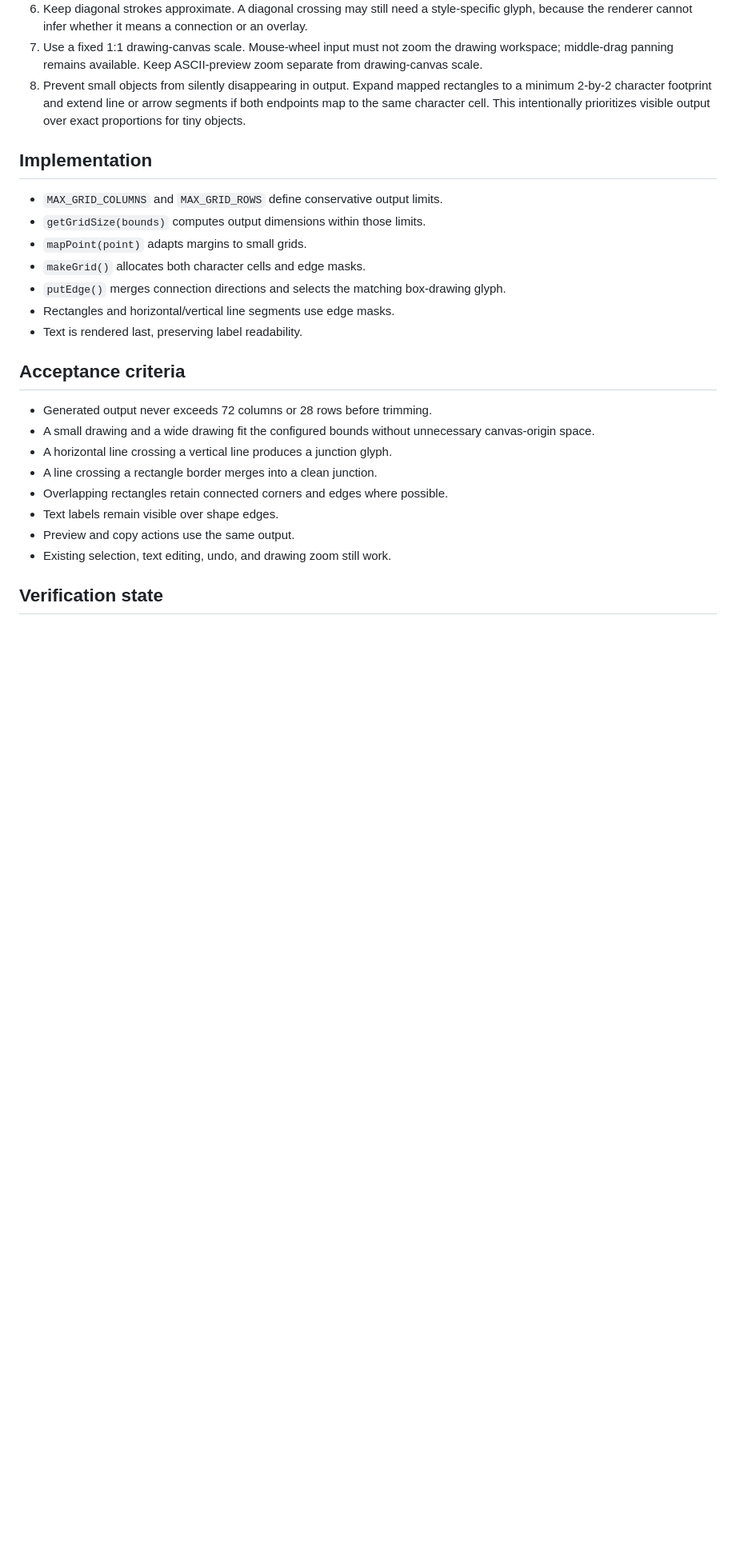
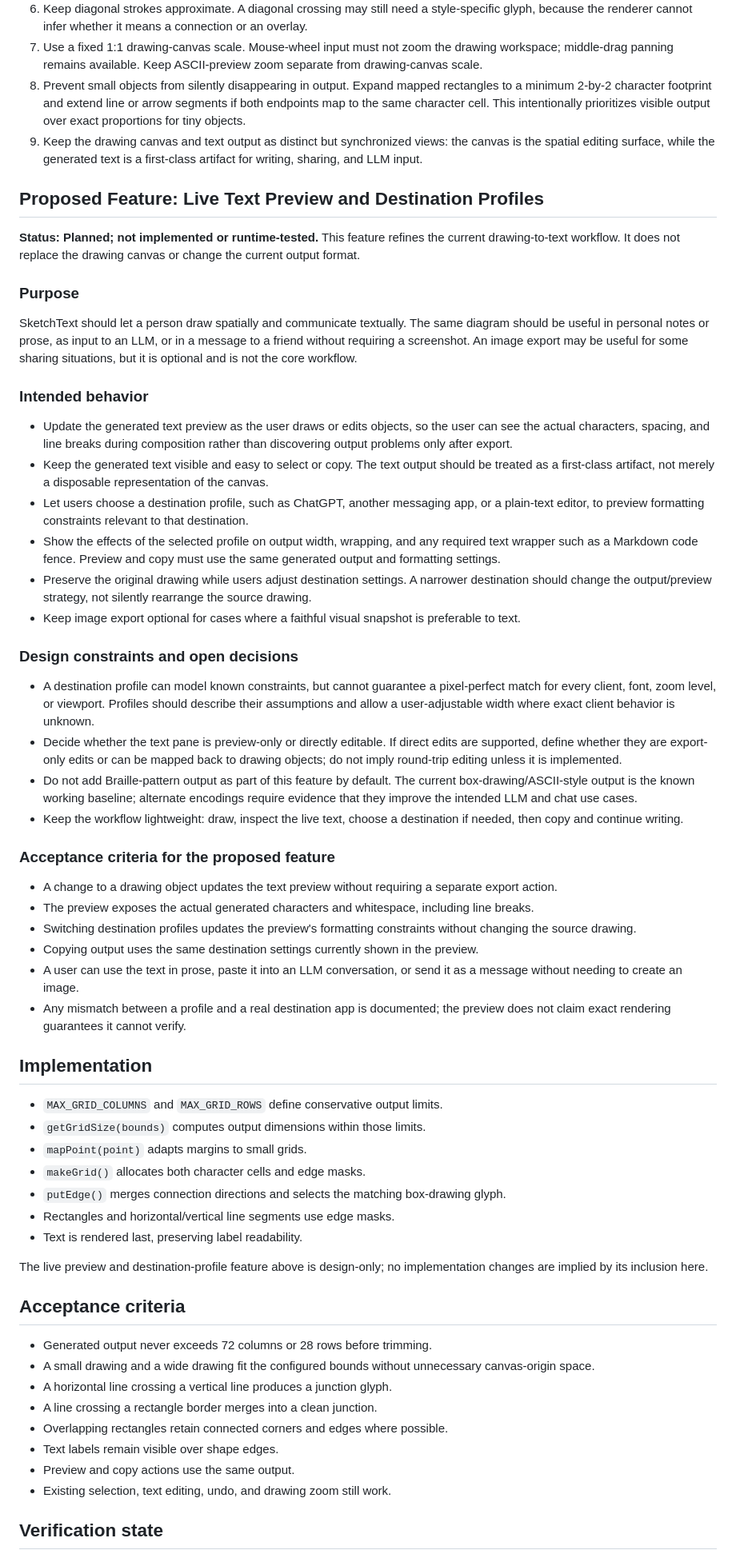
Before and after one commit to zpitchfolo/sketch-to-ascii, a Markdown page: docs/Design-Refinement-v0.4.0.md, the part around one of its changes. Shown at 80% size. Drawn GitHub-style; blank space fills up the shorter version.

Commit message:
docs: specify live text preview and destination profiles

```diff
--- a/docs/Design-Refinement-v0.4.0.md
+++ b/docs/Design-Refinement-v0.4.0.md
@@ -24,6 +26,40 @@ https://github.com/zpitchfolo/Meta-Modules/blob/main/workflows/Development-State
 6. Keep diagonal strokes approximate. A diagonal crossing may still need a style-specific glyph, because the renderer cannot infer whether it means a connection or an overlay.
 7. Use a fixed 1:1 drawing-canvas scale. Mouse-wheel input must not zoom the drawing workspace; middle-drag panning remains available. Keep ASCII-preview zoom separate from drawing-canvas scale.
 8. Prevent small objects from silently disappearing in output. Expand mapped rectangles to a minimum 2-by-2 character footprint and extend line or arrow segments if both endpoints map to the same character cell. This intentionally prioritizes visible output over exact proportions for tiny objects.
+9. Keep the drawing canvas and text output as distinct but synchronized views: the canvas is the spatial editing surface, while the generated text is a first-class artifact for writing, sharing, and LLM input.
+
+## Proposed Feature: Live Text Preview and Destination Profiles
+
+**Status: Planned; not implemented or runtime-tested.** This feature refines the current drawing-to-text workflow. It does not replace the drawing canvas or change the current output format.
+
+### Purpose
+
+SketchText should let a person draw spatially and communicate textually. The same diagram should be useful in personal notes or prose, as input to an LLM, or in a message to a friend without requiring a screenshot. An image export may be useful for some sharing situations, but it is optional and is not the core workflow.
+
+### Intended behavior
+
+- Update the generated text preview as the user draws or edits objects, so the user can see the actual characters, spacing, and line breaks during composition rather than discovering output problems only after export.
+- Keep the generated text visible and easy to select or copy. The text output should be treated as a first-class artifact, not merely a disposable representation of the canvas.
+- Let users choose a destination profile, such as ChatGPT, another messaging app, or a plain-text editor, to preview formatting constraints relevant to that destination.
+- Show the effects of the selected profile on output width, wrapping, and any required text wrapper such as a Markdown code fence. Preview and copy must use the same generated output and formatting settings.
+- Preserve the original drawing while users adjust destination settings. A narrower destination should change the output/preview strategy, not silently rearrange the source drawing.
+- Keep image export optional for cases where a faithful visual snapshot is preferable to text.
+
+### Design constraints and open decisions
+
+- A destination profile can model known constraints, but cannot guarantee a pixel-perfect match for every client, font, zoom level, or viewport. Profiles should describe their assumptions and allow a user-adjustable width where exact client behavior is unknown.
+- Decide whether the text pane is preview-only or directly editable. If direct edits are supported, define whether they are export-only edits or can be mapped back to drawing objects; do not imply round-trip editing unless it is implemented.
+- Do not add Braille-pattern output as part of this feature by default. The current box-drawing/ASCII-style output is the known working baseline; alternate encodings require evidence that they improve the intended LLM and chat use cases.
+- Keep the workflow lightweight: draw, inspect the live text, choose a destination if needed, then copy and continue writing.
+
+### Acceptance criteria for the proposed feature
+
+- A change to a drawing object updates the text preview without requiring a separate export action.
+- The preview exposes the actual generated characters and whitespace, including line breaks.
+- Switching destination profiles updates the preview's formatting constraints without changing the source drawing.
+- Copying output uses the same destination settings currently shown in the preview.
+- A user can use the text in prose, paste it into an LLM conversation, or send it as a message without needing to create an image.
+- Any mismatch between a profile and a real destination app is documented; the preview does not claim exact rendering guarantees it cannot verify.
 
 ## Implementation
 
@@ -34,6 +70,8 @@ https://github.com/zpitchfolo/Meta-Modules/blob/main/workflows/Development-State
 - `putEdge()` merges connection directions and selects the matching box-drawing glyph.
 - Rectangles and horizontal/vertical line segments use edge masks.
 - Text is rendered last, preserving label readability.
+
+The live preview and destination-profile feature above is design-only; no implementation changes are implied by its inclusion here.
 
 ## Acceptance criteria
 
```
Also changed, not shown: other parts of docs/Design-Refinement-v0.4.0.md (+4 -2 lines).
